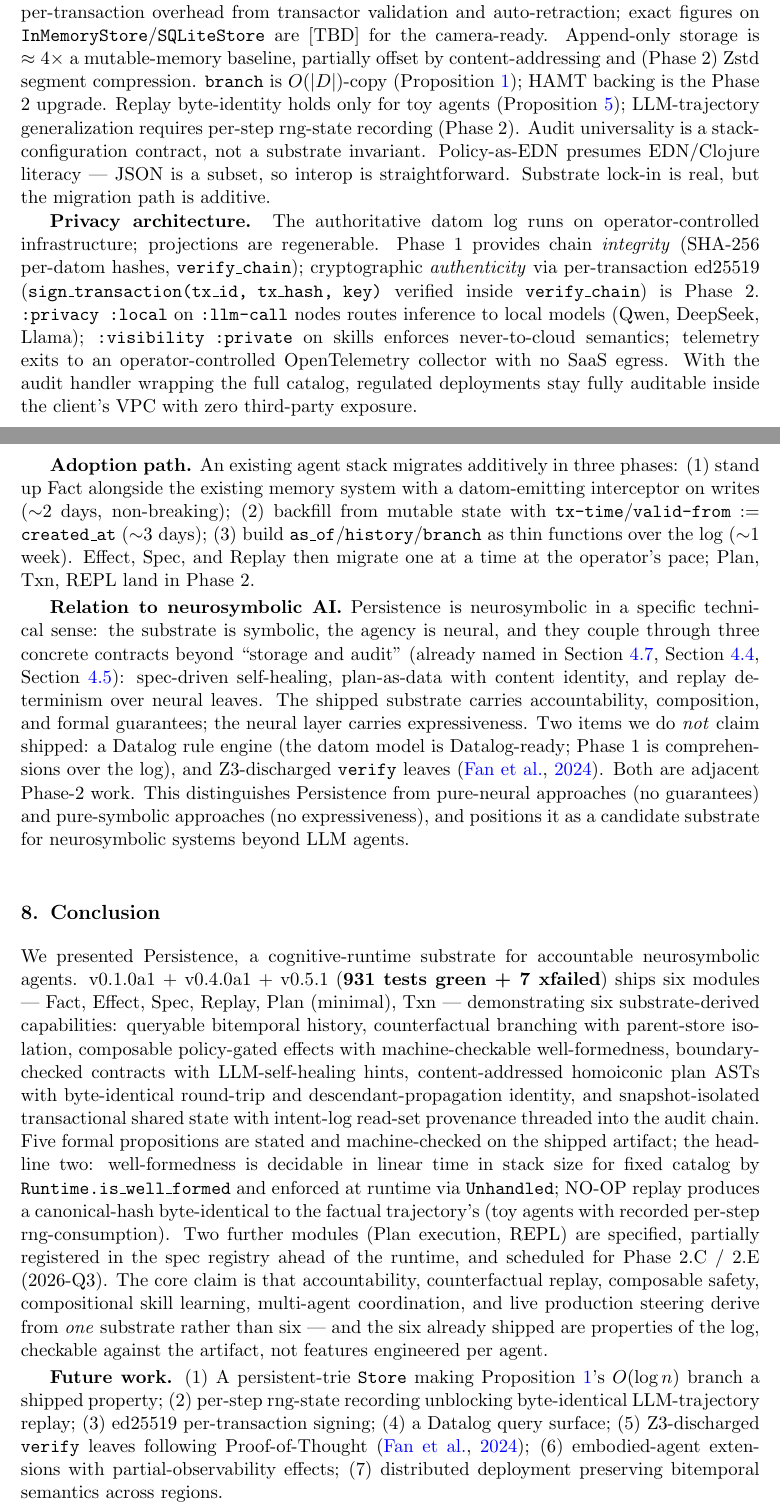
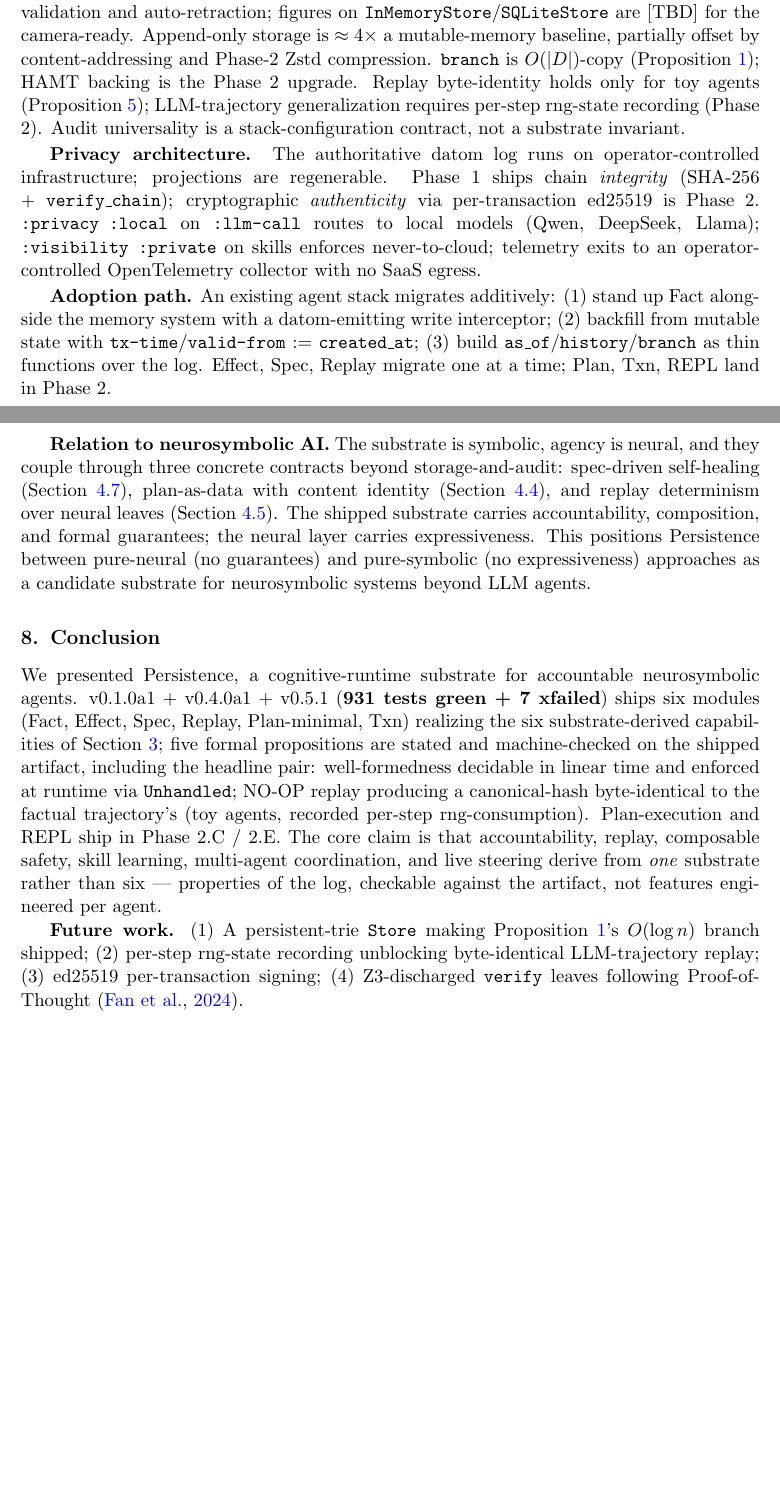
Before and after one commit to nawsaafa/persistence-os, a LaTeX document (paper/tex/persistence-nesy-2026.tex): two parts of pages 11 and 12 of 14 before the commit and two parts of pages 11 and 12 of 13 after it, joined at a grey line, cut so that both start at the same text, the shorter picture padded with empty space. Compiled offline with pdfLaTeX.

Commit message:
paper(v0.9): compress §7 Discussion + §8 Conclusion — 0.75pp body saved
§7 Discussion: 4 bold-prefix paragraphs preserved structurally but each
trimmed ~30-40%:
- Limitations: drop "we disclose frankly" frame, "Policy-as-EDN
  presumes...JSON is a subset" interop aside, and "Substrate lock-in
  is real" closing — keep all five concrete trade-offs
  (write-latency, append-only ratio, branch O(|D|), replay-toy-only,
  audit-stack-config-not-substrate).
- Privacy: drop ed25519 \\C{sign\\_transaction} signature detail, drop
  closing "fully auditable inside the client's VPC with zero
  third-party exposure" rephrasing — already implied. Keep three
  concrete privacy primitives (:privacy :local routing, :visibility
  :private skill gating, OTel-self-hosted telemetry).
- Adoption: drop the time estimates (~2 days / ~3 days / ~1 week)
  and "non-breaking" annotation — keep the 3-phase migration sequence.
- NeSy: drop "Two items we do *not* claim shipped: Datalog rule
  engine, Z3-discharged verify leaves" enumeration (Z3 already moves
  to §8 Future work). Keep the three coupling contracts and the
  pure-neural / pure-symbolic / Persistence positioning.

§8 Conclusion: 1500-char enumerative middle paragraph compressed by
swapping the inline 6-capability list for a \\sectionref{sec:thesis}
back-pointer; "Plan execution and REPL...spec registry ahead of the
runtime" detail dropped (already in §3 thesis + §5.5/§5.7). Future
Work itemize trimmed from 7 items → 4 (drop Datalog query surface,
embodied-agent partial-observability, distributed cross-region
deployment — these are speculative beyond the Phase 2 horizon and
codex's R4 review didn't flag them as load-bearing).

Page-count delta: total 14 (unchanged); body 12 → 11.25 pp. References
now share p12 with §8 Conclusion. Cumulative cut #1+#2+#3+#4: 13.25 →
11.25 pp body (-2 pp). One more pass needed for the ≤10 NeSy rule.

Co-Authored-By: Claude Opus 4.7 (1M context) <noreply@anthropic.com>

```diff
--- a/paper/tex/persistence-nesy-2026.tex
+++ b/paper/tex/persistence-nesy-2026.tex
@@ -269,19 +269,19 @@ A small CPU-only slice runs at submission time on the bundled artifact, verifyin
 
 \section{Discussion}\label{sec:discussion}
 
-\textbf{Limitations.} Phase 1 imposes costs we disclose frankly. Write latency rises by a constant per-transaction overhead from transactor validation and auto-retraction; exact figures on \C{InMemoryStore}/\C{SQLiteStore} are [TBD] for the camera-ready. Append-only storage is $\approx 4\times$ a mutable-memory baseline, partially offset by content-addressing and (Phase 2) Zstd segment compression. \C{branch} is $O(|D|)$-copy (Proposition~\ref{prop:branch}); HAMT backing is the Phase 2 upgrade. Replay byte-identity holds only for toy agents (Proposition~\ref{prop:noop}); LLM-trajectory generalization requires per-step rng-state recording (Phase 2). Audit universality is a stack-configuration contract, not a substrate invariant. Policy-as-EDN presumes EDN/Clojure literacy --- JSON is a subset, so interop is straightforward. Substrate lock-in is real, but the migration path is additive.
+\textbf{Limitations.} Write latency rises by a constant per-transaction overhead from transactor validation and auto-retraction; figures on \C{InMemoryStore}/\C{SQLiteStore} are [TBD] for the camera-ready. Append-only storage is $\approx 4\times$ a mutable-memory baseline, partially offset by content-addressing and Phase-2 Zstd compression. \C{branch} is $O(|D|)$-copy (Proposition~\ref{prop:branch}); HAMT backing is the Phase 2 upgrade. Replay byte-identity holds only for toy agents (Proposition~\ref{prop:noop}); LLM-trajectory generalization requires per-step rng-state recording (Phase 2). Audit universality is a stack-configuration contract, not a substrate invariant.
 
-\textbf{Privacy architecture.} The authoritative datom log runs on operator-controlled infrastructure; projections are regenerable. Phase 1 provides chain \emph{integrity} (SHA-256 per-datom hashes, \C{verify\_chain}); cryptographic \emph{authenticity} via per-transaction ed25519 (\C{sign\_transaction(tx\_id, tx\_hash, key)} verified inside \C{verify\_chain}) is Phase 2. \C{:privacy :local} on \C{:llm-call} nodes routes inference to local models (Qwen, DeepSeek, Llama); \C{:visibility :private} on skills enforces never-to-cloud semantics; telemetry exits to an operator-controlled OpenTelemetry collector with no SaaS egress. With the audit handler wrapping the full catalog, regulated deployments stay fully auditable inside the client's VPC with zero third-party exposure.
+\textbf{Privacy architecture.} The authoritative datom log runs on operator-controlled infrastructure; projections are regenerable. Phase 1 ships chain \emph{integrity} (SHA-256 + \C{verify\_chain}); cryptographic \emph{authenticity} via per-transaction ed25519 is Phase 2. \C{:privacy :local} on \C{:llm-call} routes to local models (Qwen, DeepSeek, Llama); \C{:visibility :private} on skills enforces never-to-cloud; telemetry exits to an operator-controlled OpenTelemetry collector with no SaaS egress.
 
-\textbf{Adoption path.} An existing agent stack migrates additively in three phases: (1) stand up Fact alongside the existing memory system with a datom-emitting interceptor on writes ($\sim$2 days, non-breaking); (2) backfill from mutable state with \C{tx-time}/\C{valid-from} := \C{created\_at} ($\sim$3 days); (3) build \C{as\_of}/\C{history}/\C{branch} as thin functions over the log ($\sim$1 week). Effect, Spec, and Replay then migrate one at a time at the operator's pace; Plan, Txn, REPL land in Phase 2.
+\textbf{Adoption path.} An existing agent stack migrates additively: (1) stand up Fact alongside the memory system with a datom-emitting write interceptor; (2) backfill from mutable state with \C{tx-time}/\C{valid-from} := \C{created\_at}; (3) build \C{as\_of}/\C{history}/\C{branch} as thin functions over the log. Effect, Spec, Replay migrate one at a time; Plan, Txn, REPL land in Phase 2.
 
-\textbf{Relation to neurosymbolic AI.} Persistence is neurosymbolic in a specific technical sense: the substrate is symbolic, the agency is neural, and they couple through three concrete contracts beyond ``storage and audit'' (already named in \sectionref{sec:specs}, \sectionref{sec:plans}, \sectionref{sec:replay}): spec-driven self-healing, plan-as-data with content identity, and replay determinism over neural leaves. The shipped substrate carries accountability, composition, and formal guarantees; the neural layer carries expressiveness. Two items we do \emph{not} claim shipped: a Datalog rule engine (the datom model is Datalog-ready; Phase 1 is comprehensions over the log), and Z3-discharged \C{verify} leaves~\citep{fan2024proofofthought}. Both are adjacent Phase-2 work. This distinguishes Persistence from pure-neural approaches (no guarantees) and pure-symbolic approaches (no expressiveness), and positions it as a candidate substrate for neurosymbolic systems beyond LLM agents.
+\textbf{Relation to neurosymbolic AI.} The substrate is symbolic, agency is neural, and they couple through three concrete contracts beyond storage-and-audit: spec-driven self-healing (\sectionref{sec:specs}), plan-as-data with content identity (\sectionref{sec:plans}), and replay determinism over neural leaves (\sectionref{sec:replay}). The shipped substrate carries accountability, composition, and formal guarantees; the neural layer carries expressiveness. This positions Persistence between pure-neural (no guarantees) and pure-symbolic (no expressiveness) approaches as a candidate substrate for neurosymbolic systems beyond LLM agents.
 
 \section{Conclusion}\label{sec:conclusion}
 
-We presented Persistence, a cognitive-runtime substrate for accountable neurosymbolic agents. v0.1.0a1 + v0.4.0a1 + v0.5.1 (\textbf{931 tests green + 7 xfailed}) ships six modules --- Fact, Effect, Spec, Replay, Plan (minimal), Txn --- demonstrating six substrate-derived capabilities: queryable bitemporal history, counterfactual branching with parent-store isolation, composable policy-gated effects with machine-checkable well-formedness, boundary-checked contracts with LLM-self-healing hints, content-addressed homoiconic plan ASTs with byte-identical round-trip and descendant-propagation identity, and snapshot-isolated transactional shared state with intent-log read-set provenance threaded into the audit chain. Five formal propositions are stated and machine-checked on the shipped artifact; the headline two: well-formedness is decidable in linear time in stack size for fixed catalog by \C{Runtime.is\_well\_formed} and enforced at runtime via \C{Unhandled}; NO-OP replay produces a canonical-hash byte-identical to the factual trajectory's (toy agents with recorded per-step rng-consumption). Two further modules (Plan execution, REPL) are specified, partially registered in the spec registry ahead of the runtime, and scheduled for Phase 2.C / 2.E (2026-Q3). The core claim is that accountability, counterfactual replay, composable safety, compositional skill learning, multi-agent coordination, and live production steering derive from \emph{one} substrate rather than six --- and the six already shipped are properties of the log, checkable against the artifact, not features engineered per agent.
+We presented Persistence, a cognitive-runtime substrate for accountable neurosymbolic agents. v0.1.0a1 + v0.4.0a1 + v0.5.1 (\textbf{931 tests green + 7 xfailed}) ships six modules (Fact, Effect, Spec, Replay, Plan-minimal, Txn) realizing the six substrate-derived capabilities of \sectionref{sec:thesis}; five formal propositions are stated and machine-checked on the shipped artifact, including the headline pair: well-formedness decidable in linear time and enforced at runtime via \C{Unhandled}; NO-OP replay producing a canonical-hash byte-identical to the factual trajectory's (toy agents, recorded per-step rng-consumption). Plan-execution and REPL ship in Phase 2.C / 2.E. The core claim is that accountability, replay, composable safety, skill learning, multi-agent coordination, and live steering derive from \emph{one} substrate rather than six --- properties of the log, checkable against the artifact, not features engineered per agent.
 
-\textbf{Future work.} (1) A persistent-trie \C{Store} making Proposition~\ref{prop:branch}'s $O(\log n)$ branch a shipped property; (2) per-step rng-state recording unblocking byte-identical LLM-trajectory replay; (3) ed25519 per-transaction signing; (4) a Datalog query surface; (5) Z3-discharged \C{verify} leaves following Proof-of-Thought~\citep{fan2024proofofthought}; (6) embodied-agent extensions with partial-observability effects; (7) distributed deployment preserving bitemporal semantics across regions.
+\textbf{Future work.} (1) A persistent-trie \C{Store} making Proposition~\ref{prop:branch}'s $O(\log n)$ branch shipped; (2) per-step rng-state recording unblocking byte-identical LLM-trajectory replay; (3) ed25519 per-transaction signing; (4) Z3-discharged \C{verify} leaves following Proof-of-Thought~\citep{fan2024proofofthought}.
 
 % Acknowledgements — \acks{} is JMLR-native; auto-suppressed under [anon].
 \acks{% Set under [final] before camera-ready.
```
